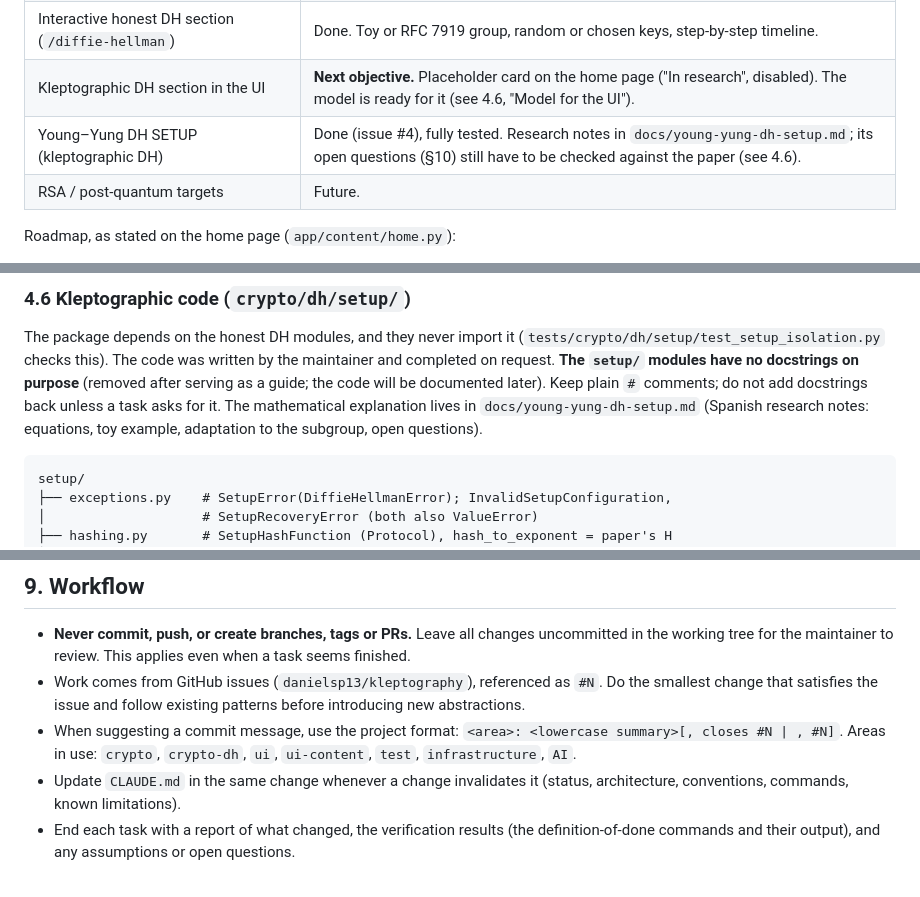
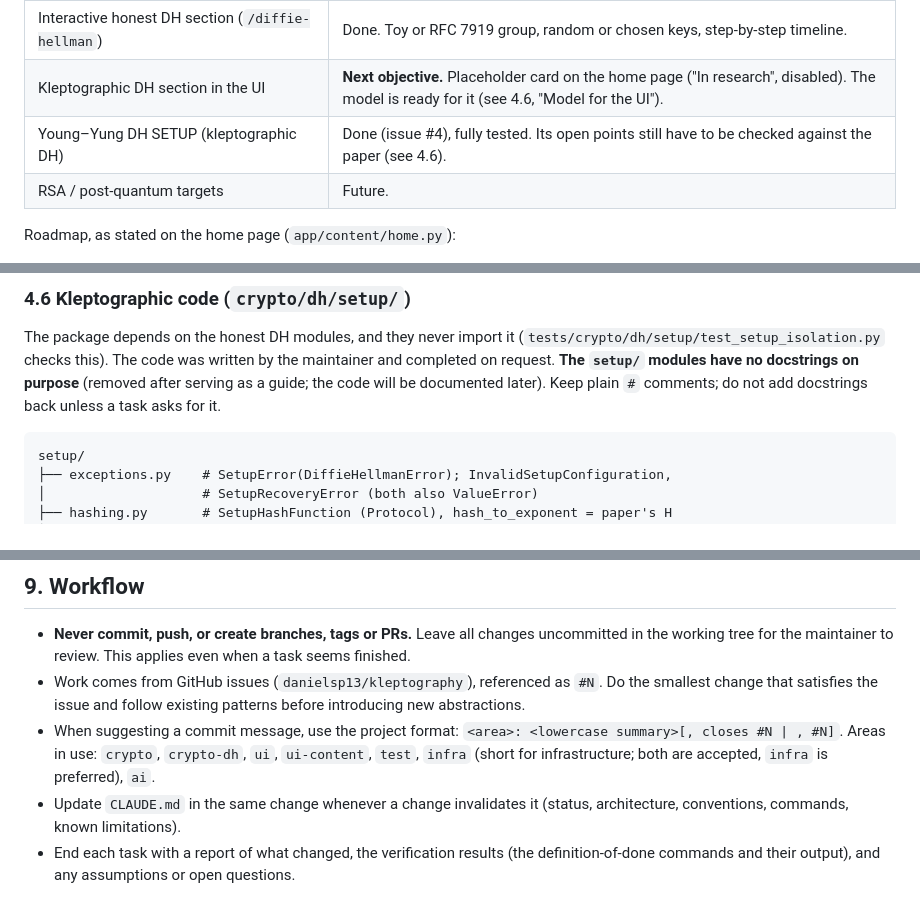
Before and after one commit to danielsp13/kleptography, a Markdown page: CLAUDE.md, 3 parts joined by grey strips. Rendered like a GitHub page.

Commit message:
ai: hotfix drop docs references and adopt infra area in context

````diff
--- a/CLAUDE.md
+++ b/CLAUDE.md
@@ -83,7 +83,7 @@ These are non-negotiable. When a task conflicts with one, stop and report.
 | Hidden navigation (home ↔ sections, no sidebar) | Done. |
 | Interactive honest DH section (`/diffie-hellman`) | Done. Toy or RFC 7919 group, random or chosen keys, step-by-step timeline. |
 | Kleptographic DH section in the UI | **Next objective.** Placeholder card on the home page ("In research", disabled). The model is ready for it (see 4.6, "Model for the UI"). |
-| Young–Yung DH SETUP (kleptographic DH) | Done (issue #4), fully tested. Research notes in `docs/young-yung-dh-setup.md`; its open questions (§10) still have to be checked against the paper (see 4.6). |
+| Young–Yung DH SETUP (kleptographic DH) | Done (issue #4), fully tested. Its open points still have to be checked against the paper (see 4.6). |
 | RSA / post-quantum targets | Future. |
 
 Roadmap, as stated on the home page (`app/content/home.py`):
@@ -466,9 +466,7 @@ The package depends on the honest DH modules, and they never import it
 written by the maintainer and completed on request. **The `setup/` modules
 have no docstrings on purpose** (removed after serving as a guide; the code
 will be documented later). Keep plain `#` comments; do not add docstrings
-back unless a task asks for it. The mathematical explanation lives in
-`docs/young-yung-dh-setup.md` (Spanish research notes: equations, toy
-example, adaptation to the subgroup, open questions).
+back unless a task asks for it.
 
 ```text
 setup/
@@ -675,7 +673,8 @@ environment.
   patterns before introducing new abstractions.
 - When suggesting a commit message, use the project format:
   `<area>: <lowercase summary>[, closes #N | , #N]`. Areas in use: `crypto`,
-  `crypto-dh`, `ui`, `ui-content`, `test`, `infrastructure`, `AI`.
+  `crypto-dh`, `ui`, `ui-content`, `test`, `infra` (short for
+  infrastructure; both are accepted, `infra` is preferred), `ai`.
 - Update `CLAUDE.md` in the same change whenever a change invalidates it
   (status, architecture, conventions, commands, known limitations).
 - End each task with a report of what changed, the verification results
````
Also changed, not shown: other parts of CLAUDE.md (+1 -1 lines).
